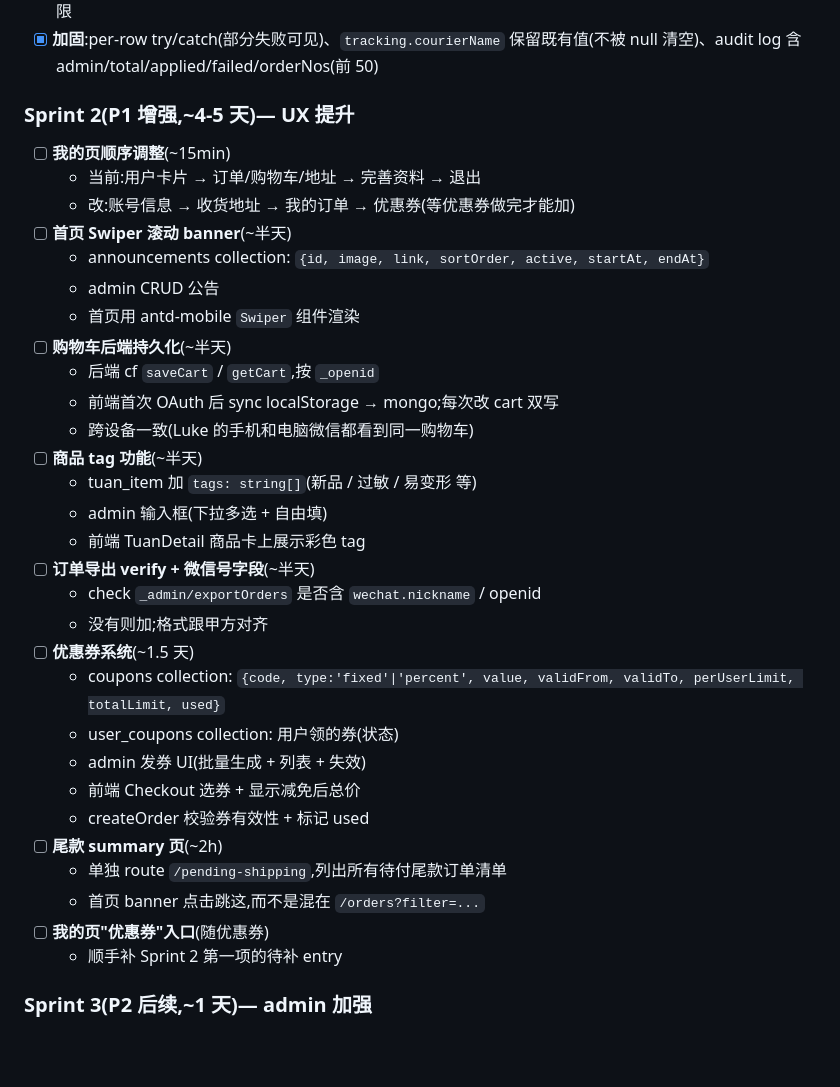
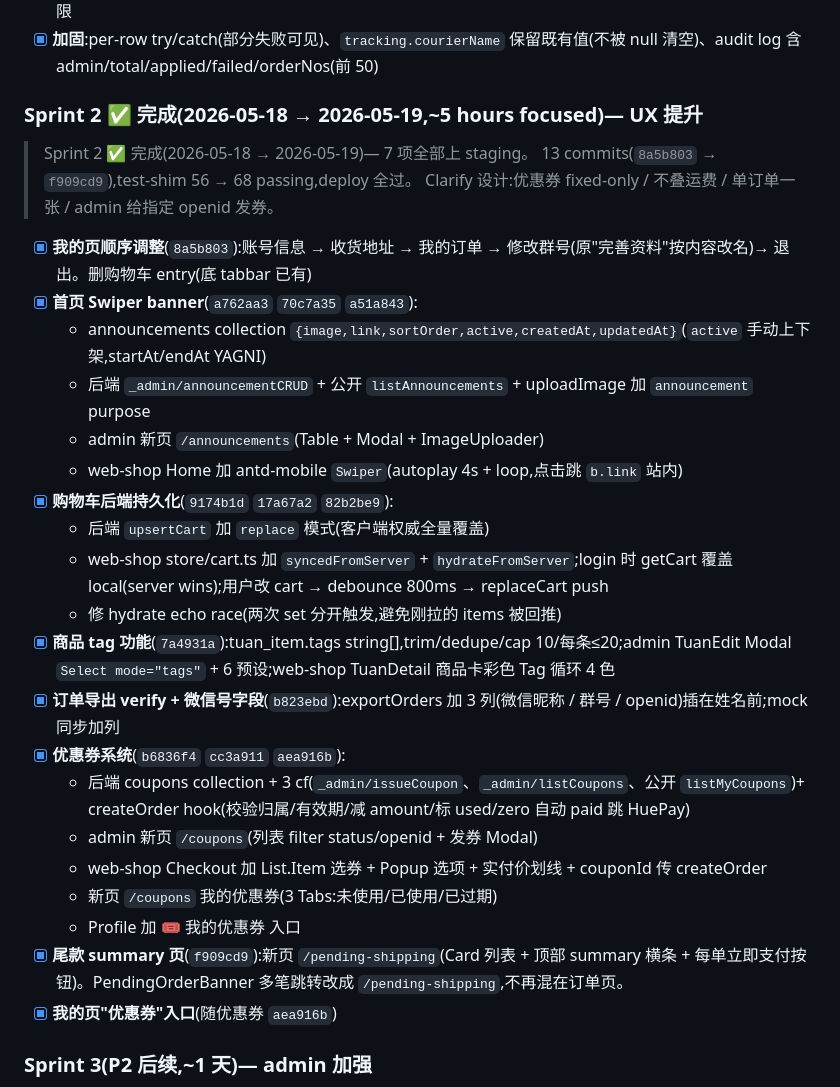
Before and after one commit to cwan209/mogu_express, a Markdown page: docs/backlog.md, the part around the change. Drawn GitHub-style; blank space fills up the shorter version.

Commit message:
docs(backlog): Sprint 2 sign-off — 7 项全部上 staging
13 commits 8a5b803 → f909cd9,test-shim 56 → 68 passing,deploy 全过。

S2-1 我的页顺序 (8a5b803)
S2-2 首页 Swiper banner + announcementCRUD (a762aa3 70c7a35 a51a843)
S2-3 cart 后端持久化 (9174b1d 17a67a2 82b2be9 — 含 hydrate echo race fix)
S2-4 商品 tag (7a4931a)
S2-5 订单导出加微信昵称/群号/openid (b823ebd)
S2-6 优惠券系统 backend+admin+shop (b6836f4 cc3a911 aea916b)
S2-7 尾款 summary 页 /pending-shipping (f909cd9)

Co-Authored-By: Claude Opus 4.7 (1M context) <noreply@anthropic.com>

```diff
--- a/docs/backlog.md
+++ b/docs/backlog.md
@@ -48,37 +48,32 @@
 - [x] **模板格式**:`订单号 | 实际总重量(kg) | 应补尾款(¥) | 快递单号`,4 列 header 严格匹配(顺序可变),500 行/2MB 上限
 - [x] **加固**:per-row try/catch(部分失败可见)、`tracking.courierName` 保留既有值(不被 null 清空)、audit log 含 admin/total/applied/failed/orderNos(前 50)
 
-### Sprint 2(P1 增强,~4-5 天)— UX 提升
+### Sprint 2 ✅ 完成(2026-05-18 → 2026-05-19,~5 hours focused)— UX 提升
 
-- [ ] **我的页顺序调整**(~15min)
-  - 当前:用户卡片 → 订单/购物车/地址 → 完善资料 → 退出
-  - 改:账号信息 → 收货地址 → 我的订单 → 优惠券(等优惠券做完才能加)
-- [ ] **首页 Swiper 滚动 banner**(~半天)
-  - announcements collection: `{id, image, link, sortOrder, active, startAt, endAt}`
-  - admin CRUD 公告
-  - 首页用 antd-mobile `Swiper` 组件渲染
-- [ ] **购物车后端持久化**(~半天)
-  - 后端 cf `saveCart` / `getCart`,按 `_openid`
-  - 前端首次 OAuth 后 sync localStorage → mongo;每次改 cart 双写
-  - 跨设备一致(Luke 的手机和电脑微信都看到同一购物车)
-- [ ] **商品 tag 功能**(~半天)
-  - tuan_item 加 `tags: string[]`(新品 / 过敏 / 易变形 等)
-  - admin 输入框(下拉多选 + 自由填)
-  - 前端 TuanDetail 商品卡上展示彩色 tag
-- [ ] **订单导出 verify + 微信号字段**(~半天)
-  - check `_admin/exportOrders` 是否含 `wechat.nickname` / openid
-  - 没有则加;格式跟甲方对齐
-- [ ] **优惠券系统**(~1.5 天)
-  - coupons collection: `{code, type:'fixed'|'percent', value, validFrom, validTo, perUserLimit, totalLimit, used}`
-  - user_coupons collection: 用户领的券(状态)
-  - admin 发券 UI(批量生成 + 列表 + 失效)
-  - 前端 Checkout 选券 + 显示减免后总价
-  - createOrder 校验券有效性 + 标记 used
-- [ ] **尾款 summary 页**(~2h)
-  - 单独 route `/pending-shipping`,列出所有待付尾款订单清单
-  - 首页 banner 点击跳这,而不是混在 `/orders?filter=...`
-- [ ] **我的页"优惠券"入口**(随优惠券)
-  - 顺手补 Sprint 2 第一项的待补 entry
+> Sprint 2 ✅ 完成(2026-05-18 → 2026-05-19)— 7 项全部上 staging。
+> 13 commits(`8a5b803` → `f909cd9`),test-shim 56 → 68 passing,deploy 全过。
+> Clarify 设计:优惠券 fixed-only / 不叠运费 / 单订单一张 / admin 给指定 openid 发券。
+
+- [x] **我的页顺序调整**(`8a5b803`):账号信息 → 收货地址 → 我的订单 → 修改群号(原"完善资料"按内容改名)→ 退出。删购物车 entry(底 tabbar 已有)
+- [x] **首页 Swiper banner**(`a762aa3` `70c7a35` `a51a843`):
+  - announcements collection `{image,link,sortOrder,active,createdAt,updatedAt}`(`active` 手动上下架,startAt/endAt YAGNI)
+  - 后端 `_admin/announcementCRUD` + 公开 `listAnnouncements` + uploadImage 加 `announcement` purpose
+  - admin 新页 `/announcements`(Table + Modal + ImageUploader)
+  - web-shop Home 加 antd-mobile `Swiper`(autoplay 4s + loop,点击跳 `b.link` 站内)
+- [x] **购物车后端持久化**(`9174b1d` `17a67a2` `82b2be9`):
+  - 后端 `upsertCart` 加 `replace` 模式(客户端权威全量覆盖)
+  - web-shop store/cart.ts 加 `syncedFromServer` + `hydrateFromServer`;login 时 getCart 覆盖 local(server wins);用户改 cart → debounce 800ms → replaceCart push
+  - 修 hydrate echo race(两次 set 分开触发,避免刚拉的 items 被回推)
+- [x] **商品 tag 功能**(`7a4931a`):tuan_item.tags string[],trim/dedupe/cap 10/每条≤20;admin TuanEdit Modal `Select mode="tags"` + 6 预设;web-shop TuanDetail 商品卡彩色 Tag 循环 4 色
+- [x] **订单导出 verify + 微信号字段**(`b823ebd`):exportOrders 加 3 列(微信昵称 / 群号 / openid)插在姓名前;mock 同步加列
+- [x] **优惠券系统**(`b6836f4` `cc3a911` `aea916b`):
+  - 后端 coupons collection + 3 cf(`_admin/issueCoupon`、`_admin/listCoupons`、公开 `listMyCoupons`)+ createOrder hook(校验归属/有效期/减 amount/标 used/zero 自动 paid 跳 HuePay)
+  - admin 新页 `/coupons`(列表 filter status/openid + 发券 Modal)
+  - web-shop Checkout 加 List.Item 选券 + Popup 选项 + 实付价划线 + couponId 传 createOrder
+  - 新页 `/coupons` 我的优惠券(3 Tabs:未使用/已使用/已过期)
+  - Profile 加 🎟️ 我的优惠券 入口
+- [x] **尾款 summary 页**(`f909cd9`):新页 `/pending-shipping`(Card 列表 + 顶部 summary 横条 + 每单立即支付按钮)。PendingOrderBanner 多笔跳转改成 `/pending-shipping`,不再混在订单页。
+- [x] **我的页"优惠券"入口**(随优惠券 `aea916b`)
 
 ### Sprint 3(P2 后续,~1 天)— admin 加强
 
```
